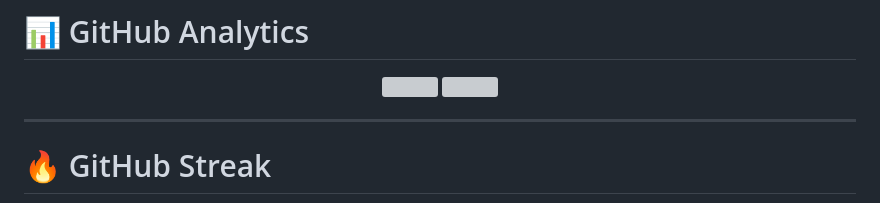
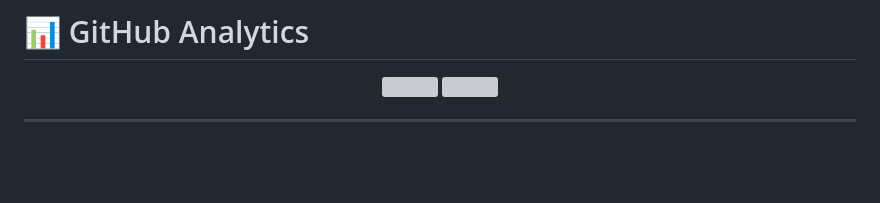
Before and after one commit to tanish0050/tanish0050, a Markdown page: README.md, the part around one of its changes. Drawn GitHub-style; blank space fills up the shorter version; grey boxes are pictures that could not be loaded.

```diff
--- a/README.md
+++ b/README.md
@@ -117,5 +117,4 @@ Resume Analyzer + Interview Coach + Career Predictor.
 
 ---
 
-# 🔥 GitHub Streak
 
```
Also changed, not shown: other parts of README.md (+0 -24 lines).
